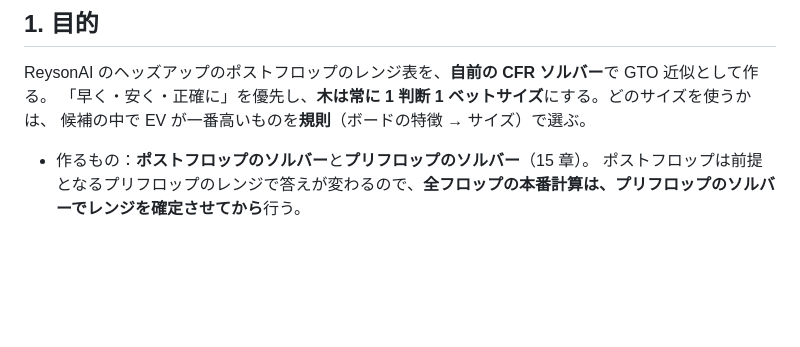
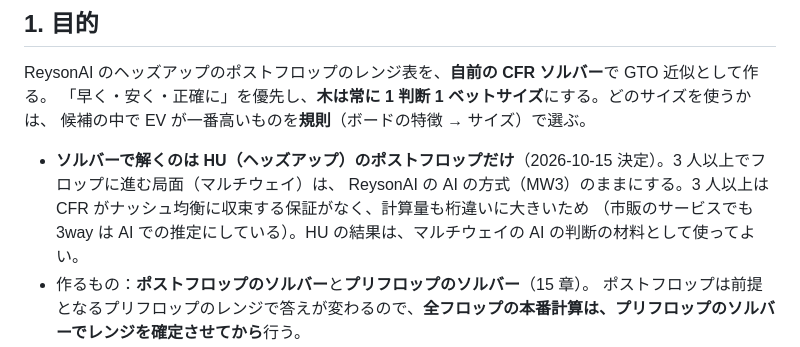
Before and after one commit to Suuu-sh/ReysonGTO, a Markdown page: docs/design.md, the part around the change. Rendered like a GitHub page; blank space fills up the shorter version.

Commit message:
Limit solver scope to heads-up postflop; multiway stays AI
Co-Authored-By: Claude Opus 5.5 <noreply@anthropic.com>

```diff
--- a/docs/design.md
+++ b/docs/design.md
@@ -9,6 +9,9 @@ ReysonAI のヘッズアップのポストフロップのレンジ表を、**自
 「早く・安く・正確に」を優先し、**木は常に 1 判断 1 ベットサイズ**にする。どのサイズを使うかは、
 候補の中で EV が一番高いものを**規則**（ボードの特徴 → サイズ）で選ぶ。
 
+- **ソルバーで解くのは HU（ヘッズアップ）のポストフロップだけ**（2026-10-15 決定）。3 人以上でフロップに進む局面（マルチウェイ）は、
+  ReysonAI の AI の方式（MW3）のままにする。3 人以上は CFR がナッシュ均衡に収束する保証がなく、計算量も桁違いに大きいため
+  （市販のサービスでも 3way は AI での推定にしている）。HU の結果は、マルチウェイの AI の判断の材料として使ってよい。
 - 作るもの：**ポストフロップのソルバー**と**プリフロップのソルバー**（15 章）。
   ポストフロップは前提となるプリフロップのレンジで答えが変わるので、**全フロップの本番計算は、プリフロップのソルバーでレンジを確定させてから**行う。
 - 精度：表示に使う本番の結果は、エクスプロイタビリティを**ポットの 0.3% 以下**（できれば 0.2%）にする。
```
